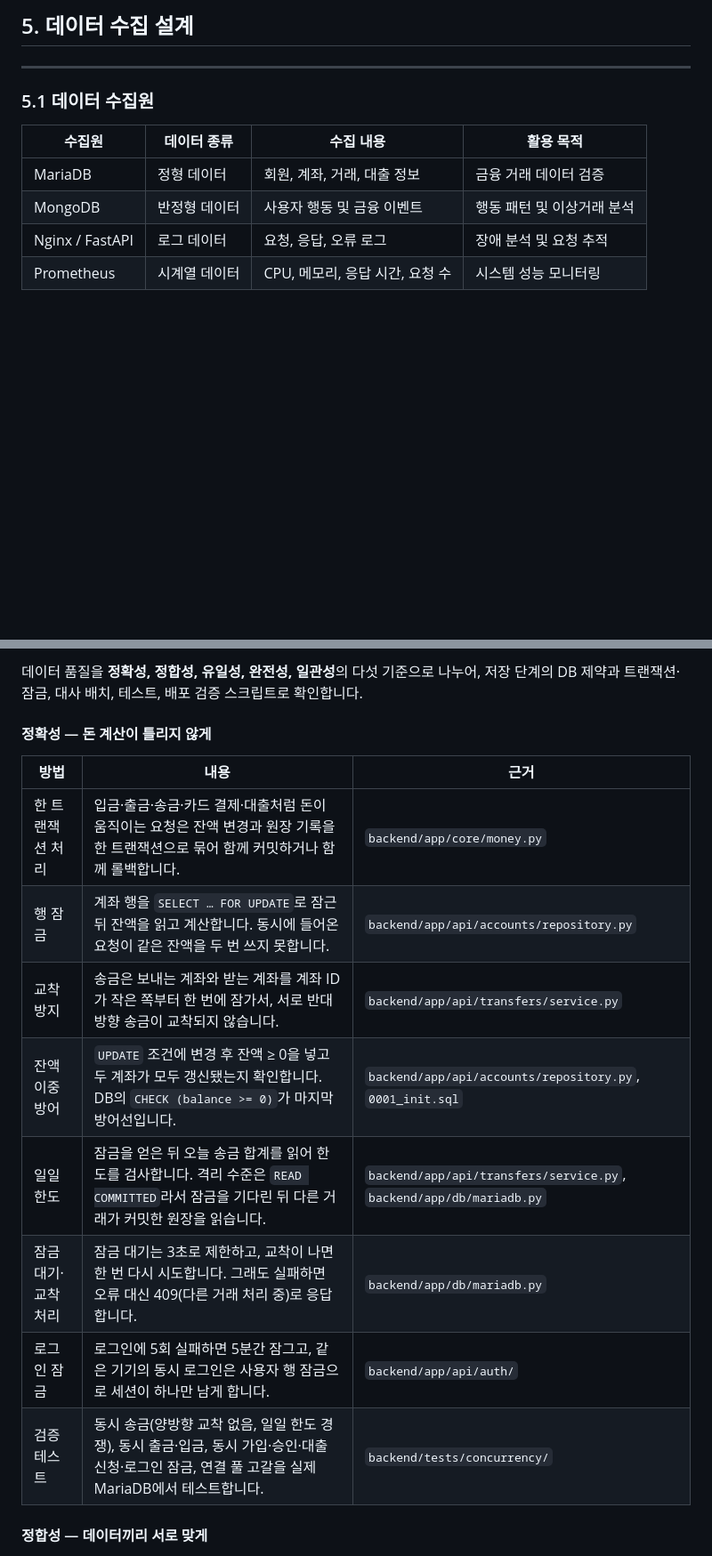
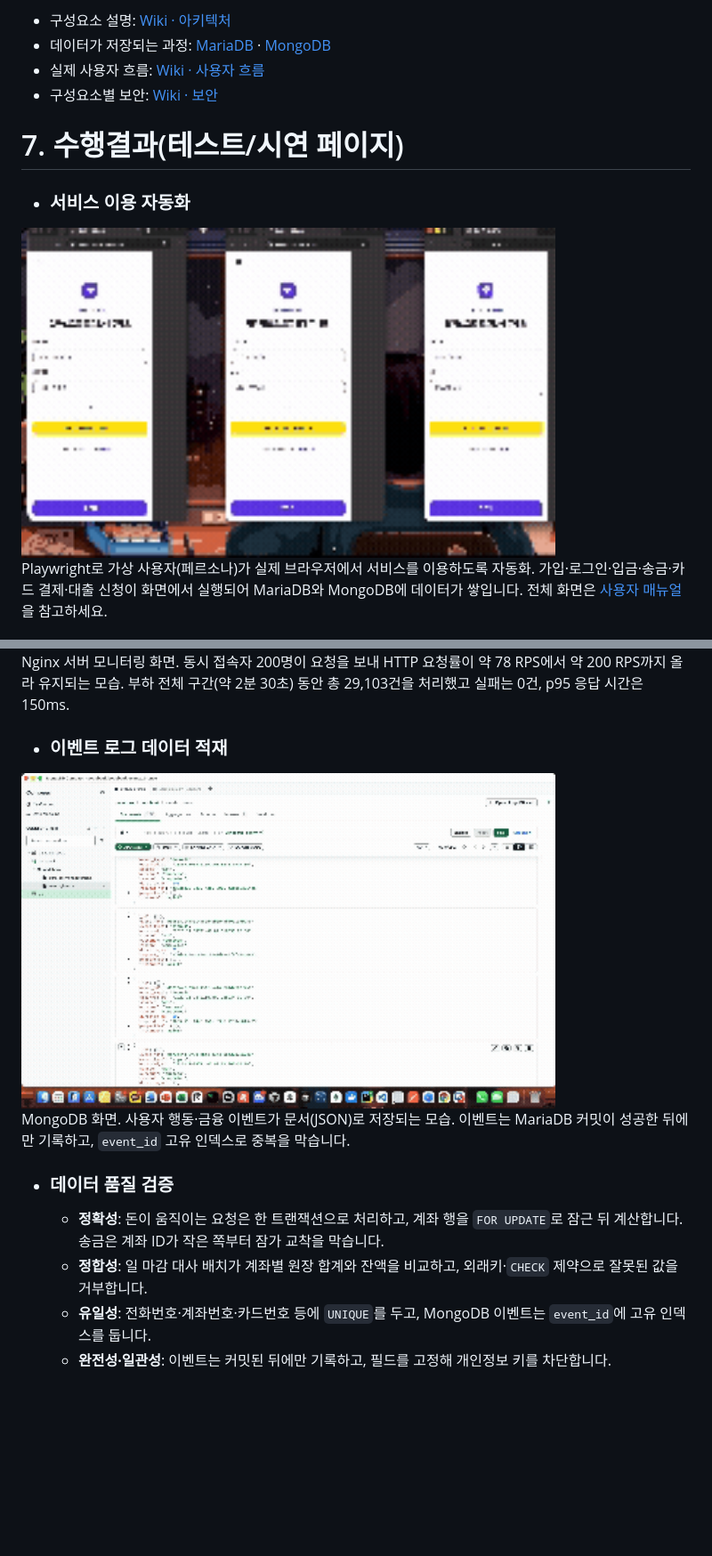
Before and after one commit to encore-ai-campus/mlo-03-p1-team3, a Markdown page: README.md, 2 parts joined by grey strips. Shown at 89% size. Drawn GitHub-style; pictures changed too: docs/images/mongodb.gif (added), docs/images/playwright.gif (added); blank space fills up the shorter version.

Commit message:
docs: restructure README to the team template and add demo GIFs
Co-Authored-By: Claude Sonnet 5.5 <noreply@anthropic.com>

````diff
--- a/README.md
+++ b/README.md
@@ -196,15 +79,14 @@ erDiagram
 ```
 
-## 5. 데이터 수집 설계
+- 구성요소 설명: [Wiki · 아키텍처](https://github.com/encore-ai-campus/mlo-03-p1-team3/wiki/Architecture)
+- 데이터가 저장되는 과정: [MariaDB](https://github.com/encore-ai-campus/mlo-03-p1-team3/wiki/MariaDB-Storage-Flow) · [MongoDB](https://github.com/encore-ai-campus/mlo-03-p1-team3/wiki/MongoDB-Storage-Flow)
+- 실제 사용자 흐름: [Wiki · 사용자 흐름](https://github.com/encore-ai-campus/mlo-03-p1-team3/wiki/User-Flow)
+- 구성요소별 보안: [Wiki · 보안](https://github.com/encore-ai-campus/mlo-03-p1-team3/wiki/Security)
 
----
+# 7. 수행결과(테스트/시연 페이지)
 
-### 5.1 데이터 수집원
+- ### 서비스 이용 자동화
+<img src="docs/images/playwright.gif" width="600">
 
-| 수집원 | 데이터 종류 | 수집 내용 | 활용 목적 |
-|---|---|---|---|
-| MariaDB | 정형 데이터 | 회원, 계좌, 거래, 대출 정보 | 금융 거래 데이터 검증 |
-| MongoDB | 반정형 데이터 | 사용자 행동 및 금융 이벤트 | 행동 패턴 및 이상거래 분석 |
-| Nginx / FastAPI | 로그 데이터 | 요청, 응답, 오류 로그 | 장애 분석 및 요청 추적 |
-| Prometheus | 시계열 데이터 | CPU, 메모리, 응답 시간, 요청 수 | 시스템 성능 모니터링 |
+Playwright로 가상 사용자(페르소나)가 실제 브라우저에서 서비스를 이용하도록 자동화. 가입·로그인·입금·송금·카드 결제·대출 신청이 화면에서 실행되어 MariaDB와 MongoDB에 데이터가 쌓입니다. 전체 화면은 [사용자 매뉴얼](docs/user-manual.md)을 참고하세요.
 
@@ -212,18 +95,14 @@ erDiagram
 
-데이터 품질을 **정확성, 정합성, 유일성, 완전성, 일관성**의 다섯 기준으로 나누어, 저장 단계의 DB 제약과 트랜잭션·잠금, 대사 배치, 테스트, 배포 검증 스크립트로 확인합니다.
+Nginx 서버 모니터링 화면. 동시 접속자 200명이 요청을 보내 HTTP 요청률이 약 78 RPS에서 약 200 RPS까지 올라 유지되는 모습. 부하 전체 구간(약 2분 30초) 동안 총 29,103건을 처리했고 실패는 0건, p95 응답 시간은 150ms.
 
-#### 정확성 — 돈 계산이 틀리지 않게
+- ### 이벤트 로그 데이터 적재
+<img src="docs/images/mongodb.gif" width="600">
 
-| 방법 | 내용 | 근거 |
-|---|---|---|
-| 한 트랜잭션 처리 | 입금·출금·송금·카드 결제·대출처럼 돈이 움직이는 요청은 잔액 변경과 원장 기록을 한 트랜잭션으로 묶어 함께 커밋하거나 함께 롤백합니다. | `backend/app/core/money.py` |
-| 행 잠금 | 계좌 행을 `SELECT … FOR UPDATE`로 잠근 뒤 잔액을 읽고 계산합니다. 동시에 들어온 요청이 같은 잔액을 두 번 쓰지 못합니다. | `backend/app/api/accounts/repository.py` |
-| 교착 방지 | 송금은 보내는 계좌와 받는 계좌를 계좌 ID가 작은 쪽부터 한 번에 잠가서, 서로 반대 방향 송금이 교착되지 않습니다. | `backend/app/api/transfers/service.py` |
-| 잔액 이중 방어 | `UPDATE` 조건에 변경 후 잔액 ≥ 0을 넣고 두 계좌가 모두 갱신됐는지 확인합니다. DB의 `CHECK (balance >= 0)`가 마지막 방어선입니다. | `backend/app/api/accounts/repository.py`, `0001_init.sql` |
-| 일일 한도 | 잠금을 얻은 뒤 오늘 송금 합계를 읽어 한도를 검사합니다. 격리 수준은 `READ COMMITTED`라서 잠금을 기다린 뒤 다른 거래가 커밋한 원장을 읽습니다. | `backend/app/api/transfers/service.py`, `backend/app/db/mariadb.py` |
-| 잠금 대기·교착 처리 | 잠금 대기는 3초로 제한하고, 교착이 나면 한 번 다시 시도합니다. 그래도 실패하면 오류 대신 409(다른 거래 처리 중)로 응답합니다. | `backend/app/db/mariadb.py` |
-| 로그인 잠금 | 로그인에 5회 실패하면 5분간 잠그고, 같은 기기의 동시 로그인은 사용자 행 잠금으로 세션이 하나만 남게 합니다. | `backend/app/api/auth/` |
-| 검증 테스트 | 동시 송금(양방향 교착 없음, 일일 한도 경쟁), 동시 출금·입금, 동시 가입·승인·대출 신청·로그인 잠금, 연결 풀 고갈을 실제 MariaDB에서 테스트합니다. | `backend/tests/concurrency/` |
+MongoDB 화면. 사용자 행동·금융 이벤트가 문서(JSON)로 저장되는 모습. 이벤트는 MariaDB 커밋이 성공한 뒤에만 기록하고, `event_id` 고유 인덱스로 중복을 막습니다.
 
-#### 정합성 — 데이터끼리 서로 맞게
+- ### 데이터 품질 검증
+  - **정확성**: 돈이 움직이는 요청은 한 트랜잭션으로 처리하고, 계좌 행을 `FOR UPDATE`로 잠근 뒤 계산합니다. 송금은 계좌 ID가 작은 쪽부터 잠가 교착을 막습니다.
+  - **정합성**: 일 마감 대사 배치가 계좌별 원장 합계와 잔액을 비교하고, 외래키·`CHECK` 제약으로 잘못된 값을 거부합니다.
+  - **유일성**: 전화번호·계좌번호·카드번호 등에 `UNIQUE`를 두고, MongoDB 이벤트는 `event_id`에 고유 인덱스를 둡니다.
+  - **완전성·일관성**: 이벤트는 커밋된 뒤에만 기록하고, 필드를 고정해 개인정보 키를 차단합니다.
 
````
Also changed, not shown: other parts of README.md (+51 -249 lines), 1 other file.
